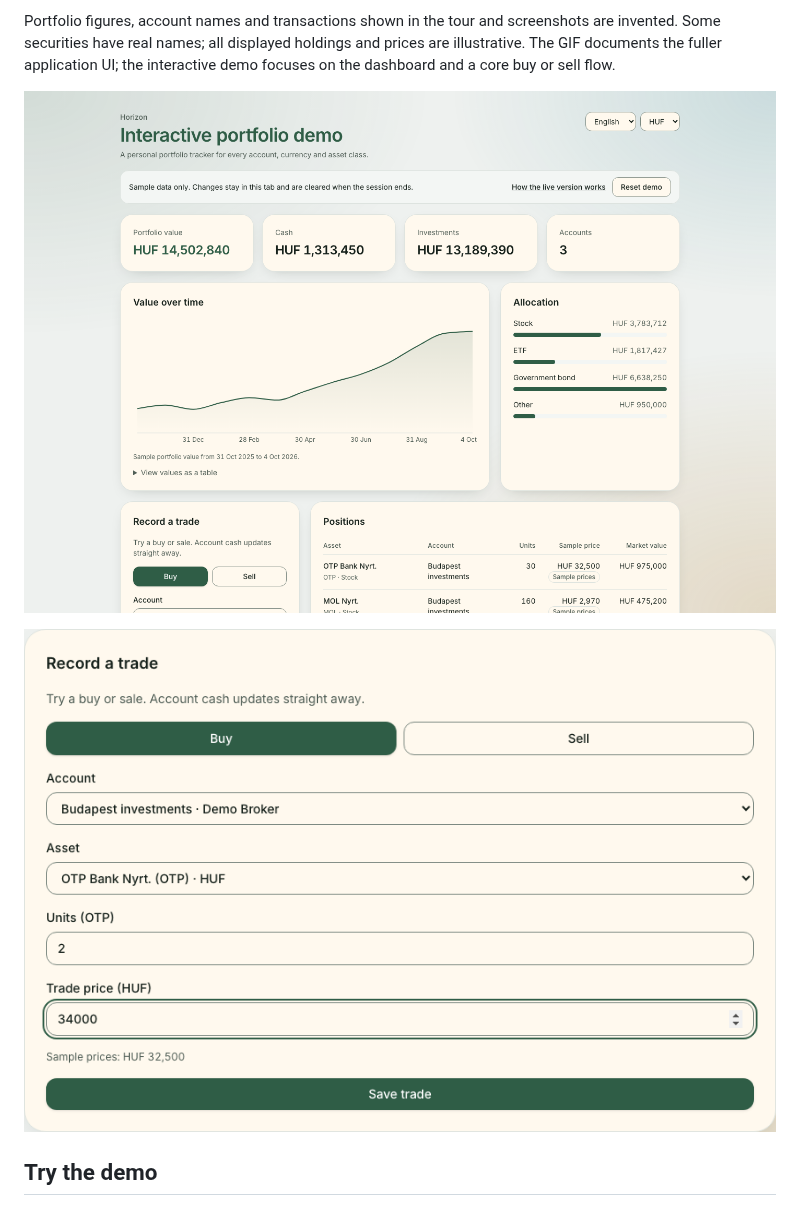
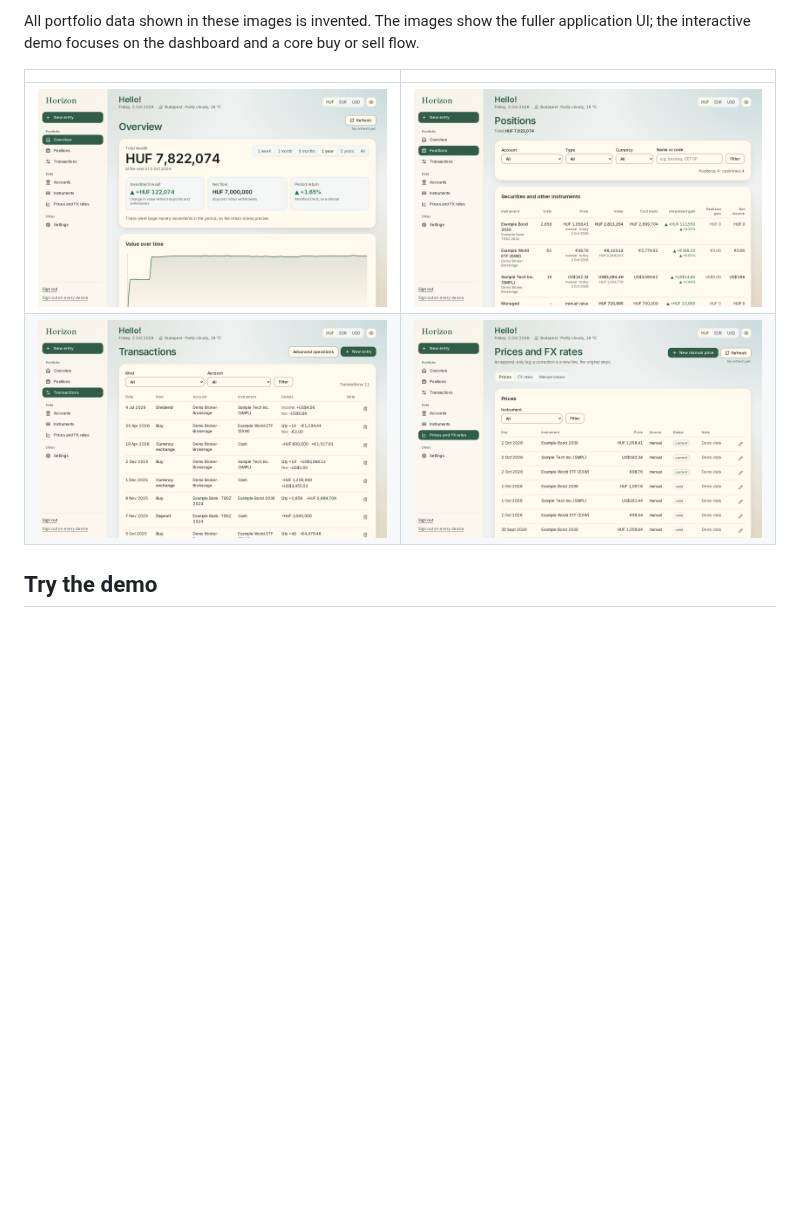
Before and after one commit to fodorlas/horizon-portfolio-tracker, a Markdown page: README.md, the part around one of its changes. Drawn GitHub-style; pictures changed too: docs/images/overview.png (added), docs/images/positions.png (added), docs/images/prices.png (added); blank space fills up the shorter version.

Commit message:
Use original README screenshots

```diff
--- a/README.md
+++ b/README.md
@@ -6,9 +6,10 @@ Horizon is a personal portfolio tracker for people who hold investments across s
 
-Portfolio figures, account names and transactions shown in the tour and screenshots are invented. Some securities have real names; all displayed holdings and prices are illustrative. The GIF documents the fuller application UI; the interactive demo focuses on the dashboard and a core buy or sell flow.
+All portfolio data shown in these images is invented. The images show the fuller application UI; the interactive demo focuses on the dashboard and a core buy or sell flow.
 
-![Interactive demo dashboard with portfolio value, cash, allocation and history](docs/screenshots/demo-dashboard.png)
-
-![The demo's trade form with a sample buy selected](docs/screenshots/demo-trade-form.png)
+| | |
+| :---: | :---: |
+| ![Overview: total wealth, the investment result, net flow and return over a year, and the value over time](docs/images/overview.png) | ![Positions: every holding with its account, units, price, value, cost basis and gain](docs/images/positions.png) |
+| ![Transactions: a dividend, buys, deposits and currency exchanges, with a filter by kind and account](docs/images/transactions.png) | ![Prices and FX rates: each instrument's logged daily prices with their source, status and note](docs/images/prices.png) |
 
 ## Try the demo
 
```
Also changed, not shown: other parts of README.md (+1 -1 lines).
